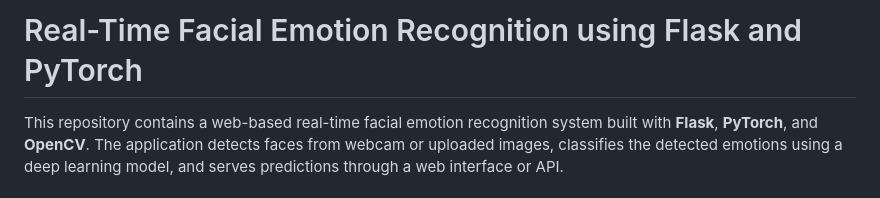
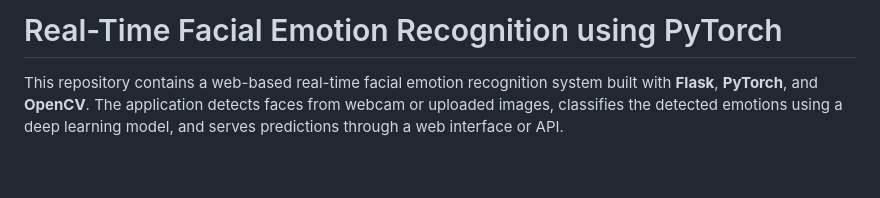
Before and after one commit to Dinesh051298/Deep-Learning-Project---Facial-Emotion-Recognition-in-Real-Time-, a Markdown page: README.md, the part around the change. Rendered like a GitHub page; blank space fills up the shorter version.

Commit message:
Change project title to emphasize PyTorch usage
Updated project title in README to reflect technology used.

```diff
--- a/README.md
+++ b/README.md
@@ -1,4 +1,4 @@
-# Real-Time Facial Emotion Recognition using Flask and PyTorch
+# Real-Time Facial Emotion Recognition using PyTorch
 
 This repository contains a web-based real-time facial emotion recognition system built with **Flask**, **PyTorch**, and **OpenCV**.
 The application detects faces from webcam or uploaded images, classifies the detected emotions using a deep learning model, and serves predictions through a web interface or API.
```
